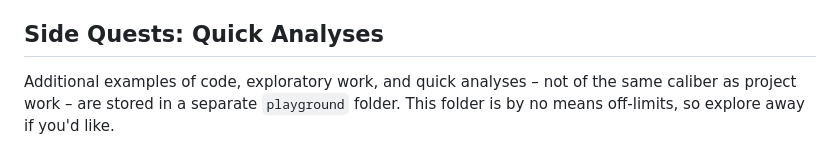
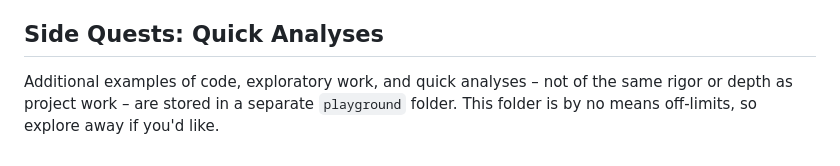
Before and after one commit to ethanjmoody/data-den, a Markdown page: README.md, the part around the change. Rendered like a GitHub page.

```diff
--- a/README.md
+++ b/README.md
@@ -66,4 +66,4 @@ Project materials reside in `individual folders`, labeled by project name. Below
 
 ## Side Quests: Quick Analyses
 
-Additional examples of code, exploratory work, and quick analyses – not of the same caliber as project work – are stored in a separate `playground` folder. This folder is by no means off-limits, so explore away if you'd like.
+Additional examples of code, exploratory work, and quick analyses – not of the same rigor or depth as project work – are stored in a separate `playground` folder. This folder is by no means off-limits, so explore away if you'd like.
```
